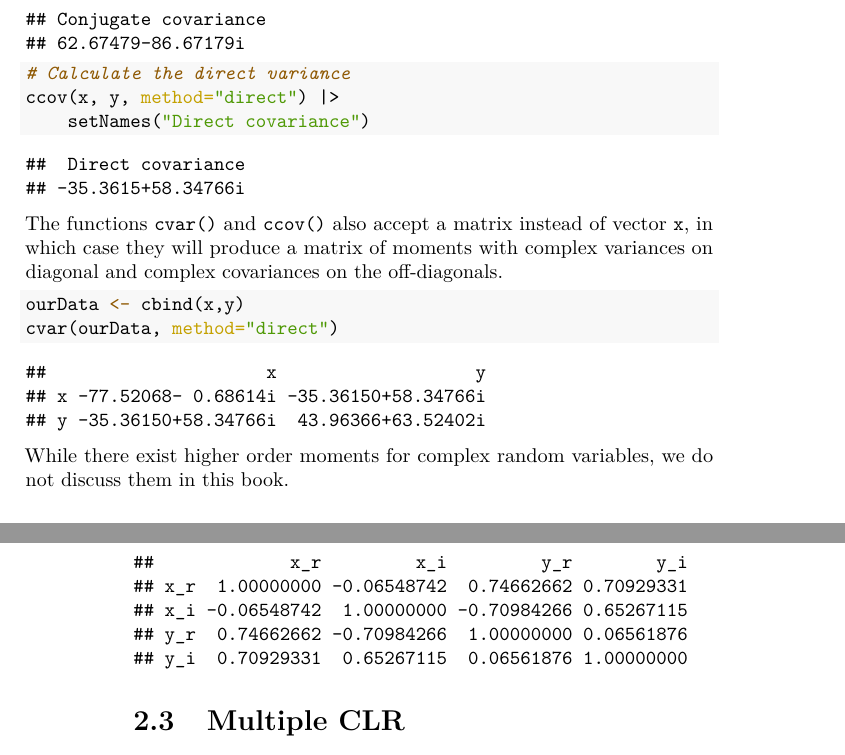
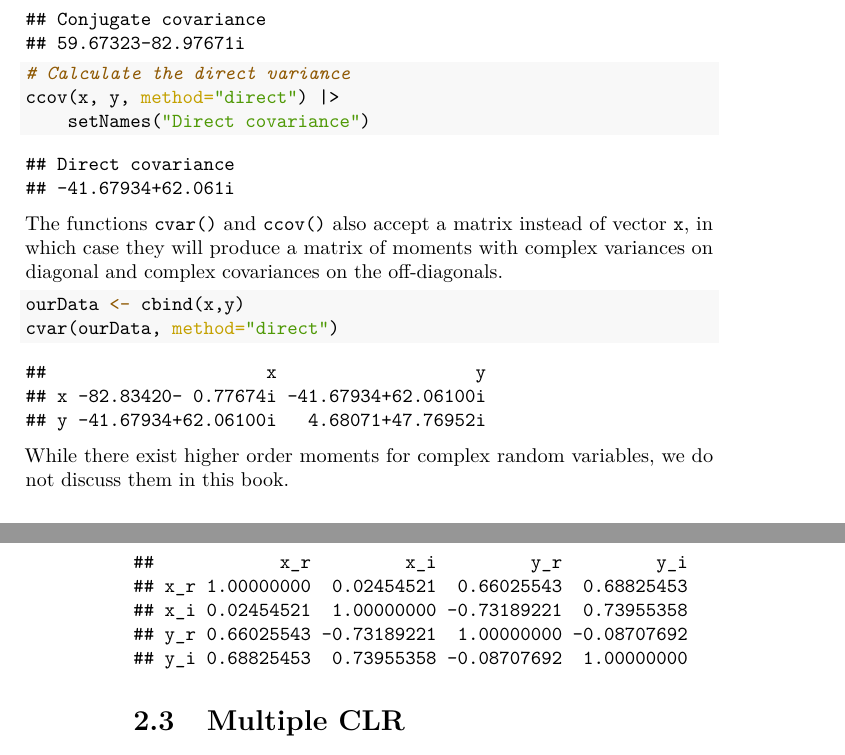
Before and after one commit to config-i1/complex-econometrics, a LaTeX thesis (_book/Svetunkov---Svetunkov---Complex-Dynamic-Models.tex): two parts of pages 23 and 34 of 35, joined at a grey line, cut so that both start at the same text. Compiled offline with pdfLaTeX.

Commit message:
New version of the book compiled

```diff
--- a/_book/Svetunkov---Svetunkov---Complex-Dynamic-Models.tex
+++ b/_book/Svetunkov---Svetunkov---Complex-Dynamic-Models.tex
@@ -696,7 +696,7 @@ In R, the complex covariances are implemented in \texttt{ccov()} function from t
 
 \begin{verbatim}
 ## Conjugate covariance
-## 62.67479-86.67179i
+## 59.67323-82.97671i
 \end{verbatim}
 
 \begin{Shaded}
@@ -708,8 +708,8 @@ In R, the complex covariances are implemented in \texttt{ccov()} function from t
 \end{Shaded}
 
 \begin{verbatim}
-##  Direct covariance
-## -35.3615+58.34766i
+## Direct covariance
+## -41.67934+62.061i
 \end{verbatim}
 
 The functions \texttt{cvar()} and \texttt{ccov()} also accept a matrix instead of vector \texttt{x}, in which case they will produce a matrix of moments with complex variances on diagonal and complex covariances on the off-diagonals.
@@ -723,8 +723,8 @@ The functions \texttt{cvar()} and \texttt{ccov()} also accept a matrix instead o
 
 \begin{verbatim}
 ##                     x                   y
-## x -77.52068- 0.68614i -35.36150+58.34766i
-## y -35.36150+58.34766i  43.96366+63.52402i
+## x -82.83420- 0.77674i -41.67934+62.06100i
+## y -41.67934+62.06100i   4.68071+47.76952i
 \end{verbatim}
 
 While there exist higher order moments for complex random variables, we do not discuss them in this book.
@@ -1144,11 +1144,11 @@ The interpretation of the coefficient is straightforward and follows the convent
 \end{Shaded}
 
 \begin{verbatim}
-##             x_r         x_i         y_r        y_i
-## x_r  1.00000000 -0.06548742  0.74662662 0.70929331
-## x_i -0.06548742  1.00000000 -0.70984266 0.65267115
-## y_r  0.74662662 -0.70984266  1.00000000 0.06561876
-## y_i  0.70929331  0.65267115  0.06561876 1.00000000
+##            x_r         x_i         y_r         y_i
+## x_r 1.00000000  0.02454521  0.66025543  0.68825453
+## x_i 0.02454521  1.00000000 -0.73189221  0.73955358
+## y_r 0.66025543 -0.73189221  1.00000000 -0.08707692
+## y_i 0.68825453  0.73955358 -0.08707692  1.00000000
 \end{verbatim}
 
 \hypertarget{multiple-clr}{%
```
Also changed, not shown: _output.yml (+1 -1 lines), _book/Svetunkov---Svetunkov---Complex-Dynamic-Models.pdf, _bookdown_files/Svetunkov---Svetunkov---Complex-Dynamic-Models_files/figure-latex/complexCartesianvsPolar-1.pdf, _bookdown_files/Svetunkov---Svetunkov---Complex-Dynamic-Models_files/figure-latex/complexPlane-1.pdf, _bookdown_files/Svetunkov---Svetunkov---Complex-Dynamic-Models_files/figure-latex/complexPlaneCircle-1.pdf, _bookdown_files/Svetunkov---Svetunkov---Complex-Dynamic-Models_files/figure-latex/complexPlaneMultiplication-1.pdf, _bookdown_files/Svetunkov---Svetunkov---Complex-Dynamic-Models_files/figure-latex/complexPlanePolar-1.pdf, _bookdown_files/Svetunkov---Svetunkov---Complex-Dynamic-Models_files/figure-latex/crvCorConjugate-1.pdf, _bookdown_files/Svetunkov---Svetunkov---Complex-Dynamic-Models_files/figure-latex/crvCorConjugateMDS-1.pdf, _bookdown_files/Svetunkov---Svetunkov---Complex-Dynamic-Models_files/figure-latex/crvMomentSecondVariance-1.pdf, _bookdown_files/Svetunkov---Svetunkov---Complex-Dynamic-Models_files/figure-latex/crvScatterplotMDS-1.pdf, _bookdown_files/Svetunkov---Svetunkov---Complex-Dynamic-Models_files/figure-latex/crvScatterplots-1.pdf, _book/Svetunkov---Svetunkov---Complex-Dynamic-Models.tex (22 more changed lines), 1 other file.
